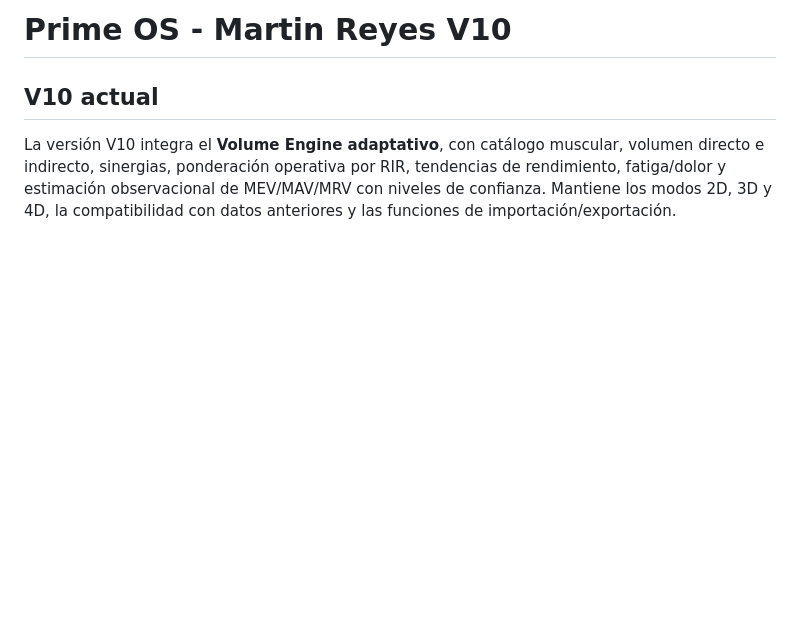
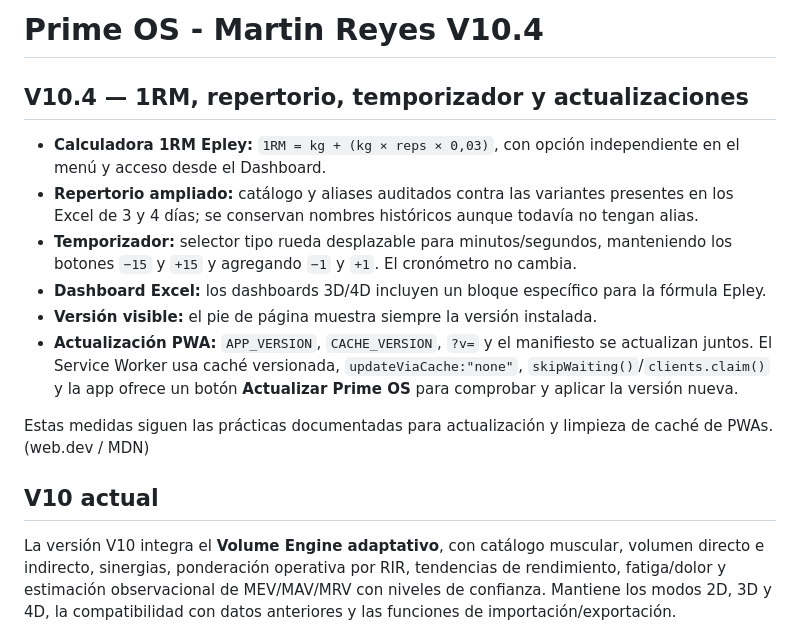
Before and after one commit to mrg722/prime-os-M-Reyes-, a Markdown page: README.md, the part around the change. GitHub-like rendering; blank space fills up the shorter version.

Commit message:
V10.4: documentar 1RM, temporizador, dashboards y actualización PWA

```diff
--- a/README.md
+++ b/README.md
@@ -1,4 +1,15 @@
-# Prime OS - Martin Reyes V10
+# Prime OS - Martin Reyes V10.4
+
+## V10.4 — 1RM, repertorio, temporizador y actualizaciones
+
+- **Calculadora 1RM Epley:** `1RM = kg + (kg × reps × 0,03)`, con opción independiente en el menú y acceso desde el Dashboard.
+- **Repertorio ampliado:** catálogo y aliases auditados contra las variantes presentes en los Excel de 3 y 4 días; se conservan nombres históricos aunque todavía no tengan alias.
+- **Temporizador:** selector tipo rueda desplazable para minutos/segundos, manteniendo los botones `−15` y `+15` y agregando `−1` y `+1`. El cronómetro no cambia.
+- **Dashboard Excel:** los dashboards 3D/4D incluyen un bloque específico para la fórmula Epley.
+- **Versión visible:** el pie de página muestra siempre la versión instalada.
+- **Actualización PWA:** `APP_VERSION`, `CACHE_VERSION`, `?v=` y el manifiesto se actualizan juntos. El Service Worker usa caché versionada, `updateViaCache:"none"`, `skipWaiting()`/`clients.claim()` y la app ofrece un botón **Actualizar Prime OS** para comprobar y aplicar la versión nueva.
+
+Estas medidas siguen las prácticas documentadas para actualización y limpieza de caché de PWAs. (web.dev / MDN)
 
 ## V10 actual
 
```
